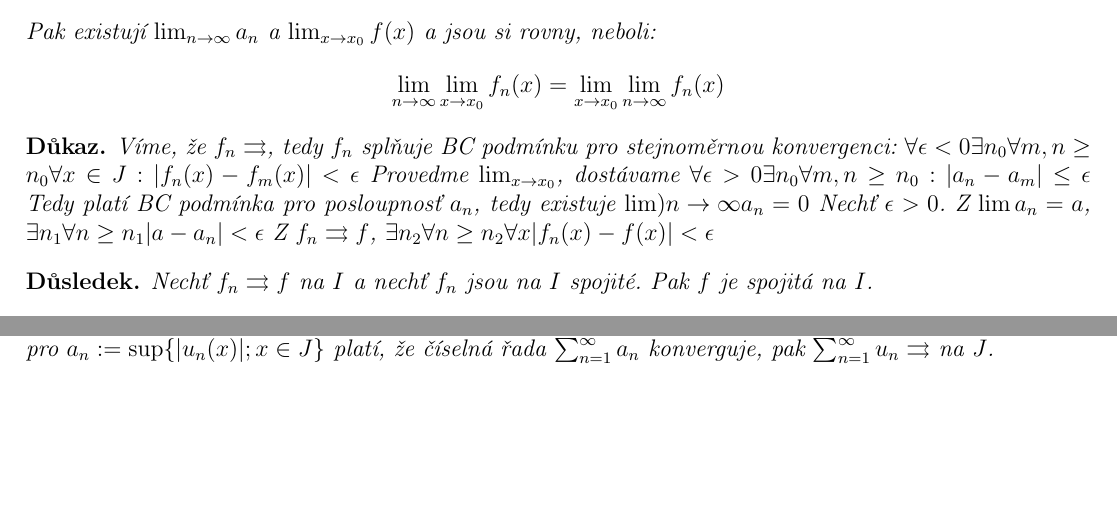
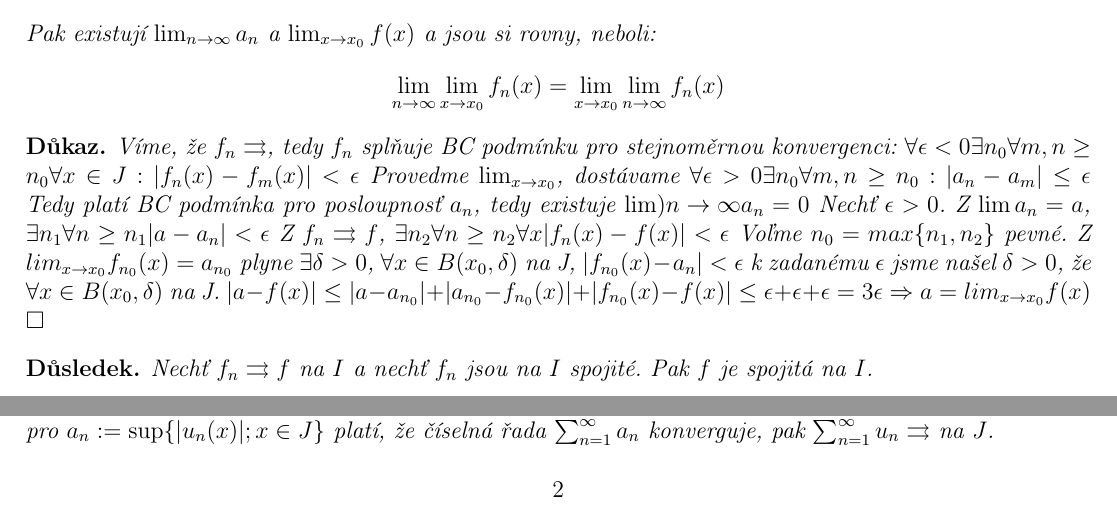
Before and after one commit to tomas789/Matematicka--analy-za-III---NMAI056, a LaTeX document (skripta.tex, which reads 10.1.tex): two parts of page 2 of 19, joined at a grey line, cut so that both start at the same text, the shorter picture padded with empty space. Compiled offline with pdfLaTeX.

Commit message:
Update 10.1.tex

```diff
--- a/10.1.tex
+++ b/10.1.tex
@@ -59,8 +59,11 @@ Provedme $\lim_{x \to x_0}$, dostávame \forall \epsilon>0 \exists n_0 \forall m
 Tedy platí BC podmínka pro posloupnosť $a_n$, tedy existuje $\lim){n \to \infty}a_n = 0$
 Nechť $\epsilon > 0$. Z $\lim a_n = a$, $ \exists n_1 \forall n \geq n_1 |a-a_n| < \epsilon$
                       Z $f_n \con f$, $ \exists n_2 \forall n \geq n_2 \forall x |f_n(x) - f(x)| < \epsilon$
-
-
+Voľme $n_0 = max \{n_1,n_2\}$ pevné. Z $lim_{x \to x_0}f_{n_0}(x) = a_{n_0}$ plyne $\exists \delta > 0$,
+$\forall x \in B(x_0,\delta)$ na J, $|f_{n_0}(x) - a_n| < \epsilon$
+k zadanému $\epsilon$ jsme našel $\delta > 0$, že $\forall x \in B(x_0, \delta)$ na J.
+$|a - f(x)| \leq |a - a_{n_0}| + |a_{n_0} - f_{n_0}(x)| + |f_{n_0}(x) - f(x)| \leq \epsilon + \epsilon + \epsilon = 3\epsilon \Rightarrow a=lim_{x \to x_0}f(x)$
+$\Box$
 \end{dukaz}
 \end{vetat}
 
```
